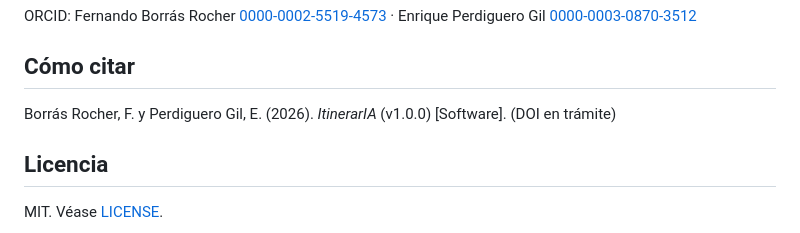
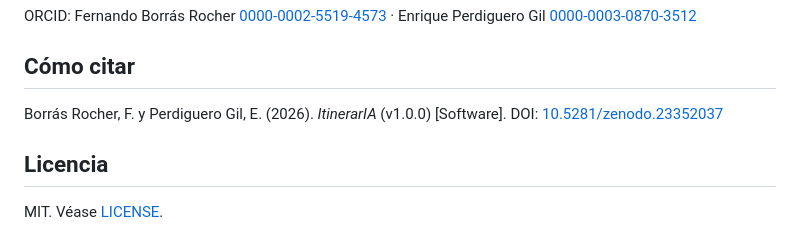
Before and after one commit to fborrasumh/itineraria, a Markdown page: README.md, the part around one of its changes. GitHub-like rendering.

Commit message:
README: DOI de Zenodo

```diff
--- a/README.md
+++ b/README.md
@@ -47,7 +49,7 @@ ORCID: Fernando Borrás Rocher [0000-0002-5519-4573](https://orcid.org/0000-0002
 
 ## Cómo citar
 
-Borrás Rocher, F. y Perdiguero Gil, E. (2026). *ItinerarIA* (v1.0.0) [Software]. (DOI en trámite)
+Borrás Rocher, F. y Perdiguero Gil, E. (2026). *ItinerarIA* (v1.0.0) [Software]. DOI: [10.5281/zenodo.23352037](https://doi.org/10.5281/zenodo.23352037)
 
 ## Licencia
 
```
Also changed, not shown: other parts of README.md (+2 -0 lines).
